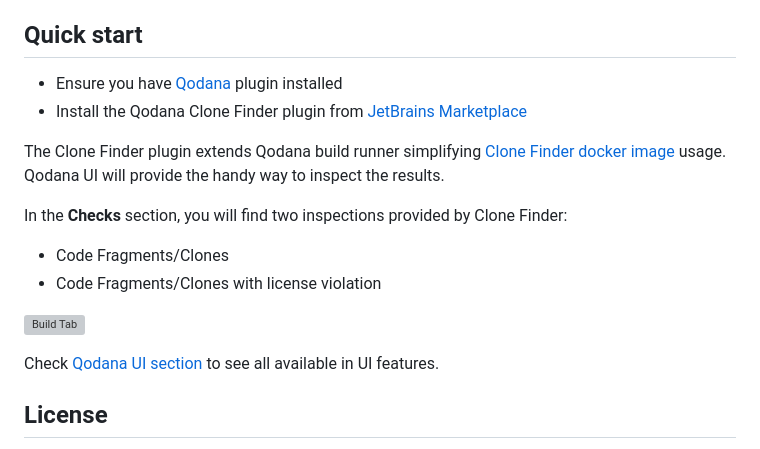
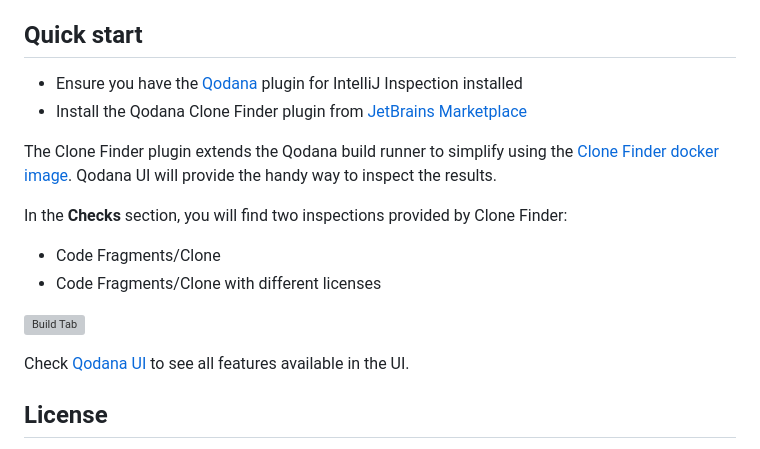
Before and after one commit to JetBrains/Qodana, a Markdown page: topics/clone-finder-teamcity-plugin.md, the part around the change. Rendered like a GitHub page; grey boxes are pictures that could not be loaded.

```diff
--- a/topics/clone-finder-teamcity-plugin.md
+++ b/topics/clone-finder-teamcity-plugin.md
@@ -6,19 +6,19 @@ The Qodana Clone Finder plugin for TeamCity lets you extend Qodana static analys
 
 ## Quick start
 
-* Ensure you have [Qodana](qodana-teamcity-plugin.md) plugin installed
+* Ensure you have the [Qodana](qodana-teamcity-plugin.md) plugin for IntelliJ Inspection installed
 * Install the Qodana Clone Finder plugin from [JetBrains Marketplace](https://plugins.jetbrains.com/plugin/15498-qodana)
 
-The Clone Finder plugin extends Qodana build runner simplifying [Clone Finder docker image](clone-finder-docker-readme.md) usage.
+The Clone Finder plugin extends the Qodana build runner to simplify using the [Clone Finder docker image](clone-finder-docker-readme.md).
 Qodana UI will provide the handy way to inspect the results.
 
 In the **Checks** section, you will find two inspections provided by Clone Finder:
-* Code Fragments/Clones
-* Code Fragments/Clones with license violation
+* Code Fragments/Clone
+* Code Fragments/Clone with different licenses
 
 ![Build Tab](tab.png)
 
-Check [Qodana UI section](ui-overview.md) to see all available in UI features.
+Check [Qodana UI](ui-overview.md) to see all features available in the UI.
 
 ## License
 
```
Also changed, not shown: topics/teamcity-plugins.md (+19 -0 lines), images/tc-plugin.png (added).
